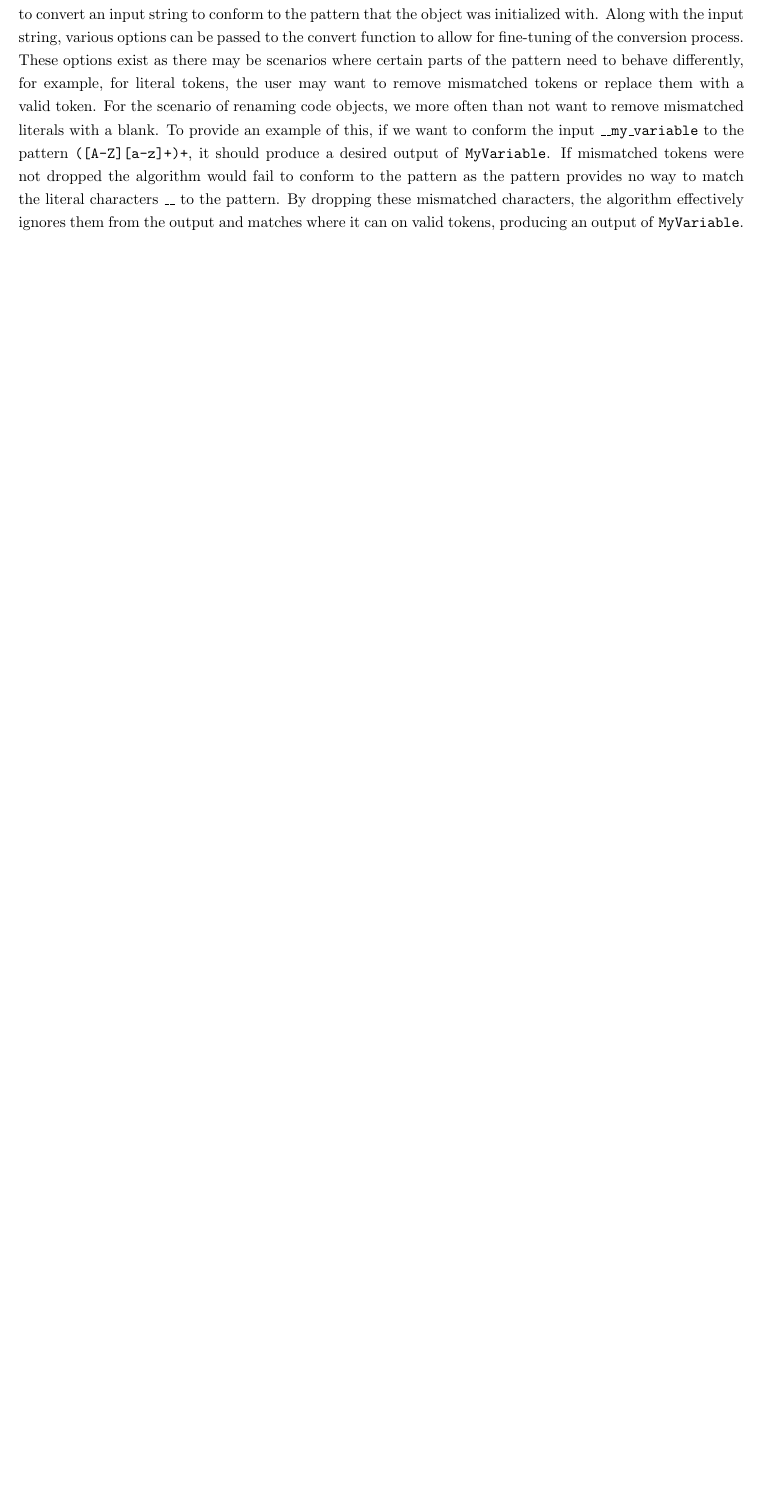
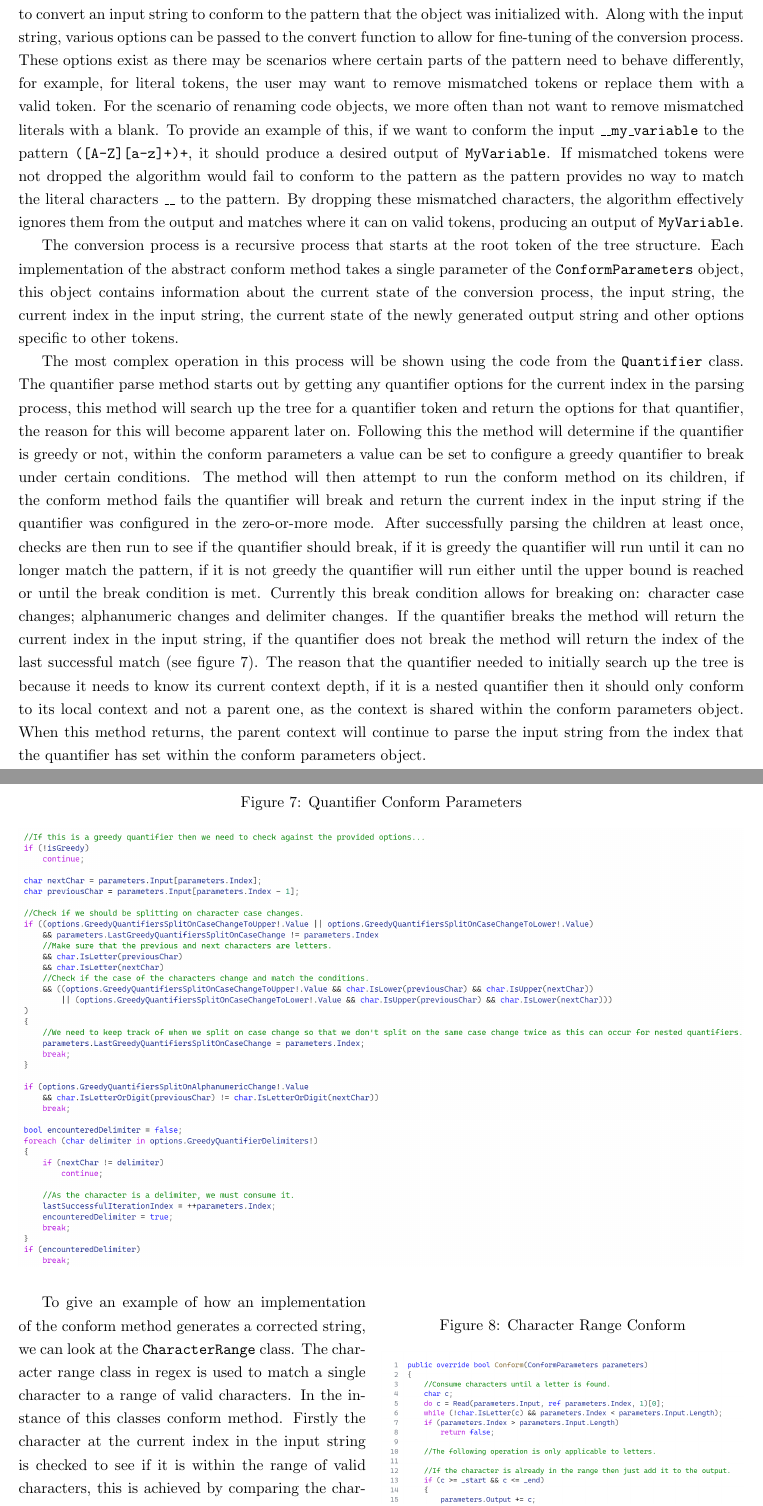
Before and after one commit to ReadieFur/SourceCodeQualityEnhancer-BEngSoftwareEngineeringDissertation-UniversityOfGreenwich, a LaTeX document (report/writeup/Main.tex, which reads report/writeup/Chapters/MainBody/IntegrationAndTesting/NamingEngine.tex): part of page 18 of 27 before the commit and two parts of pages 18 and 19 of 29 after it, the two joined at a grey line, cut so that both start at the same text, the shorter picture padded with empty space. Compiled offline with pdfLaTeX.

Commit message:
Update report - naming engine

```diff
--- a/report/writeup/Chapters/MainBody/IntegrationAndTesting/NamingEngine.tex
+++ b/report/writeup/Chapters/MainBody/IntegrationAndTesting/NamingEngine.tex
@@ -38,4 +37,18 @@ The second part of the regex engine is the convert function. This function will
 % TODO: Show the configuration options and what effect they have on the conversion.
 Along with the input string, various options can be passed to the convert function to allow for fine-tuning of the conversion process. These options exist as there may be scenarios where certain parts of the pattern need to behave differently, for example, for literal tokens, the user may want to remove mismatched tokens or replace them with a valid token.
 For the scenario of renaming code objects, we more often than not want to remove mismatched literals with a blank. To provide an example of this, if we want to conform the input \texttt{\_\_my\_variable} to the pattern \texttt{([A-Z][a-z]+)+}, it should produce a desired output of \texttt{MyVariable}. If mismatched tokens were not dropped the algorithm would fail to conform to the pattern as the pattern provides no way to match the literal characters \texttt{\_\_} to the pattern. By dropping these mismatched characters, the algorithm effectively ignores them from the output and matches where it can on valid tokens, producing an output of \texttt{MyVariable}.
-% TODO: Show the detailed workings of the conversion process.
+
+The conversion process is a recursive process that starts at the root token of the tree structure. Each implementation of the abstract conform method takes a single parameter of the \texttt{ConformParameters} object, this object contains information about the current state of the conversion process, the input string, the current index in the input string, the current state of the newly generated output string and other options specific to other tokens.
+
+The most complex operation in this process will be shown using the code from the \texttt{Quantifier} class. The quantifier parse method starts out by getting any quantifier options for the current index in the parsing process, this method will search up the tree for a quantifier token and return the options for that quantifier, the reason for this will become apparent later on. Following this the method will determine if the quantifier is greedy or not, within the conform parameters a value can be set to configure a greedy quantifier to break under certain conditions. The method will then attempt to run the conform method on its children, if the conform method fails the quantifier will break and return the current index in the input string if the quantifier was configured in the zero-or-more mode. After successfully parsing the children at least once, checks are then run to see if the quantifier should break, if it is greedy the quantifier will run until it can no longer match the pattern, if it is not greedy the quantifier will run either until the upper bound is reached or until the break condition is met. Currently this break condition allows for breaking on: character case changes; alphanumeric changes and delimiter changes. If the quantifier breaks the method will return the current index in the input string, if the quantifier does not break the method will return the index of the last successful match (see figure \ref{fig:QuantifierConformParameters}). The reason that the quantifier needed to initially search up the tree is because it needs to know its current context depth, if it is a nested quantifier then it should only conform to its local context and not a parent one, as the context is shared within the conform parameters object. When this method returns, the parent context will continue to parse the input string from the index that the quantifier has set within the conform parameters object.
+
+\begin{figure}[H]
+    \centering
+    \caption{Quantifier Conform Parameters}
+    \label{fig:QuantifierConformParameters}
+    \includegraphics[width=1.0\textwidth]{Figures/QuantifierConformParameters.png}
+\end{figure}
+
+\begin{wrapfigure}{r}{0.5\textwidth}
+    \centering
+    \caption{Character Range Conform}
@@ -42,3 +59,4 @@ For the scenario of renaming code objects, we more often than not want to remove
+To give an example of how an implementation of the conform method generates a corrected string, we can look at the \texttt{CharacterRange} class. The character range class in regex is used to match a single character to a range of valid characters. In the instance of this classes conform method. Firstly the character at the current index in the input string is checked to see if it is within the range of valid characters, this is achieved by comparing the characters unicode value to the unicode values of the start and end characters of the range. If the character is within the range, the character is added to the output string and the index is incremented. If the character is not within the range the method will attempt to see if the character can be converted to a valid character by changing the case of the character. For example if the valid range of characters was \texttt{[a-c]} and the input character was \texttt{A}, the method would convert the character to its lowercase variant and see if that character is within the range. If the character is within the range after the case change, the character is added to the output string and the index is incremented. If the character is still not within the range after the case change, the method will either drop the character if configured to do so, or return false indicating that it was unable to conform the input string to the pattern (see figure \ref{fig:CharacterRangeConform}).
 
 \subsubsubsection{Output validation}
 The final part of the regex engine is the match function. This function will validate wether the result from the conform function matches the pattern that the object was initialized with. Usually this function does not need to be called as the conform method will either succeed of fail. The method exists as a validation step to ensure that the output is correct for the provided pattern using the custom regex engine algorithm as it may possibly differ from the standard C\# regex engine.
```
Also changed, not shown: report/writeup/Figures/CharacterRangeConform.png (added), report/writeup/Figures/QuantifierConform.png (added), report/writeup/Figures/QuantifierConformParameters.png (added), report/writeup/Main.pdf, report/writeup/Chapters/MainBody/IntegrationAndTesting/NamingEngine.tex (5 more changed lines), 3 other files.
